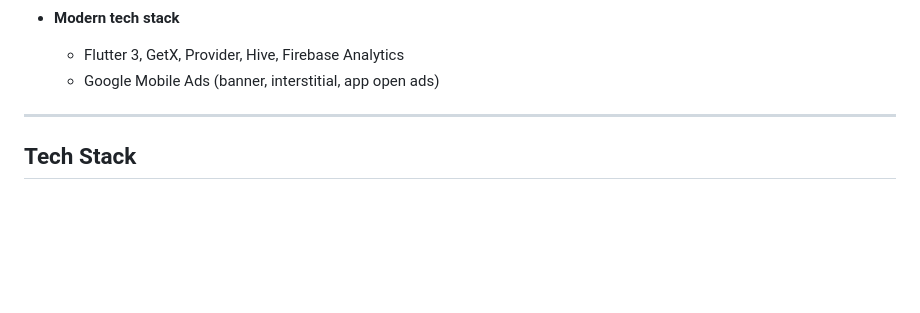
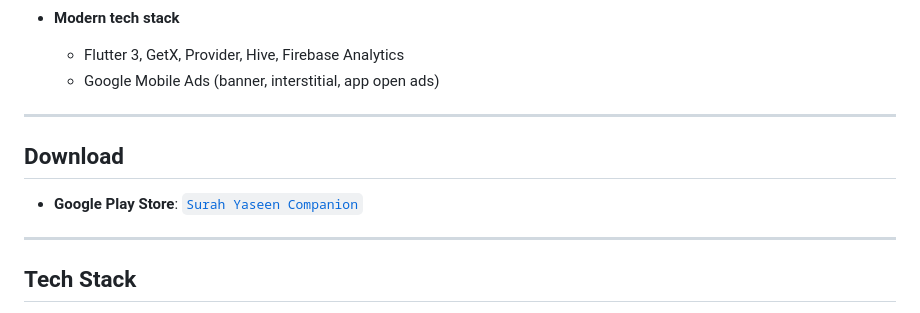
Before and after one commit to amarhumayunx/Surah-Yaseen, a Markdown page: README.md, the part around the change. GitHub-like rendering; blank space fills up the shorter version.

Commit message:
Add Play Store link to README
Made-with: Cursor

```diff
--- a/README.md
+++ b/README.md
@@ -36,6 +36,12 @@ It offers ruku-wise navigation, audio playback, translations, bookmarks, and dai
 - **Modern tech stack**
   - Flutter 3, GetX, Provider, Hive, Firebase Analytics
   - Google Mobile Ads (banner, interstitial, app open ads)
+
+---
+
+## Download
+
+- **Google Play Store**: [`Surah Yaseen Companion`](https://play.google.com/store/apps/details?id=com.surahyaseen.companion)
 
 ---
 
```
